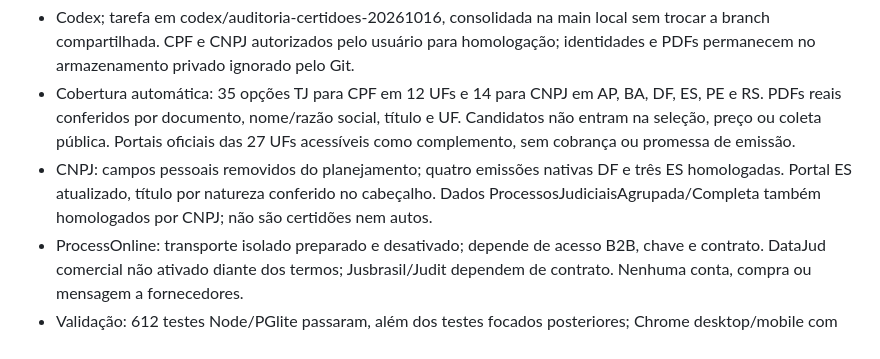
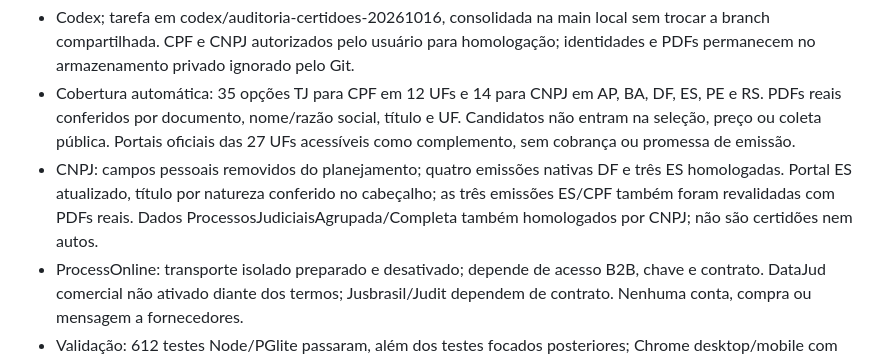
Before and after one commit to SeitiKatsumi/audita, a Markdown page: docs/STATUS.md, the part around the change. GitHub-like rendering.

```diff
--- a/docs/STATUS.md
+++ b/docs/STATUS.md
@@ -1,7 +1,7 @@
 # 2026-10-16 - Ampliação de certidões concluída localmente
 - Codex; tarefa em codex/auditoria-certidoes-20261016, consolidada na main local sem trocar a branch compartilhada. CPF e CNPJ autorizados pelo usuário para homologação; identidades e PDFs permanecem no armazenamento privado ignorado pelo Git.
 - Cobertura automática: 35 opções TJ para CPF em 12 UFs e 14 para CNPJ em AP, BA, DF, ES, PE e RS. PDFs reais conferidos por documento, nome/razão social, título e UF. Candidatos não entram na seleção, preço ou coleta pública. Portais oficiais das 27 UFs acessíveis como complemento, sem cobrança ou promessa de emissão.
-- CNPJ: campos pessoais removidos do planejamento; quatro emissões nativas DF e três ES homologadas. Portal ES atualizado, título por natureza conferido no cabeçalho. Dados ProcessosJudiciaisAgrupada/Completa também homologados por CNPJ; não são certidões nem autos.
+- CNPJ: campos pessoais removidos do planejamento; quatro emissões nativas DF e três ES homologadas. Portal ES atualizado, título por natureza conferido no cabeçalho; as três emissões ES/CPF também foram revalidadas com PDFs reais. Dados ProcessosJudiciaisAgrupada/Completa também homologados por CNPJ; não são certidões nem autos.
 - ProcessOnline: transporte isolado preparado e desativado; depende de acesso B2B, chave e contrato. DataJud comercial não ativado diante dos termos; Jusbrasil/Judit dependem de contrato. Nenhuma conta, compra ou mensagem a fornecedores.
 - Validação: 612 testes Node/PGlite passaram, além dos testes focados posteriores; Chrome desktop/mobile com provedores fictícios validou preço, checkout antes da coleta, webhook assinado, PDF privado, isolamento e retomada sem consultas repetidas. Homologação real dos fornecedores registrada separadamente em docs/certificate-audit-20261016.*.
 - Localhost:3000 reiniciado no checkout principal; API de cobertura200 com 35/14/27 e assets idênticos aos arquivos. Login obrigatório. Configuração privada preservada por hash e documento privado original intacto. Túnel do banco15432 preexistente indisponível/ECONNREFUSED; health503. Fluxo autenticado testado em PGlite isolado; banco/configuração não substituídos.
```
Also changed, not shown: docs/certificate-audit-20261016.md (+2 -0 lines).
